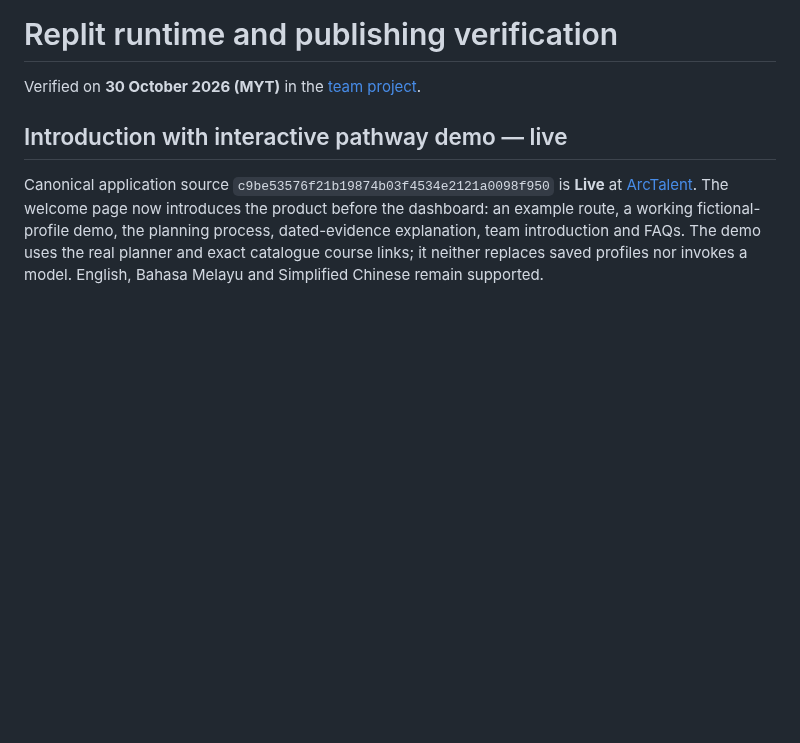
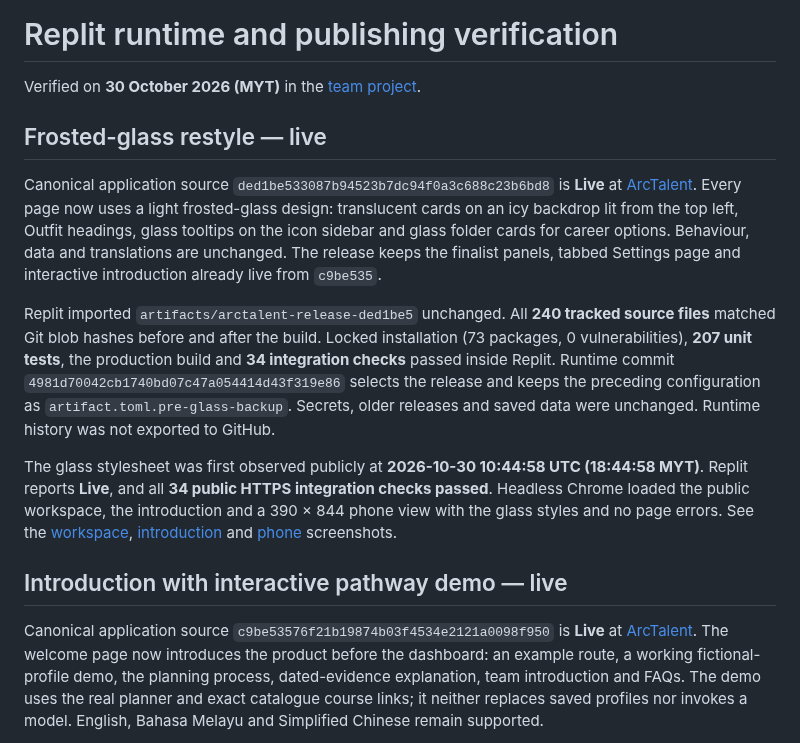
Before and after one commit to MantouOP/ArcTalent, a Markdown page: docs/REPLIT_STATUS.md, the part around the change. Rendered like a GitHub page; blank space fills up the shorter version.

```diff
--- a/docs/REPLIT_STATUS.md
+++ b/docs/REPLIT_STATUS.md
@@ -1,6 +1,14 @@
 # Replit runtime and publishing verification
 
 Verified on **30 October 2026 (MYT)** in the [team project](https://replit.com/@EmmanuelHeng/ArcTalent).
+
+## Frosted-glass restyle — live
+
+Canonical application source `ded1be533087b94523b7dc94f0a3c688c23b6bd8` is **Live** at [ArcTalent](https://arc-talent--emmanuelheng.replit.app/). Every page now uses a light frosted-glass design: translucent cards on an icy backdrop lit from the top left, Outfit headings, glass tooltips on the icon sidebar and glass folder cards for career options. Behaviour, data and translations are unchanged. The release keeps the finalist panels, tabbed Settings page and interactive introduction already live from `c9be535`.
+
+Replit imported `artifacts/arctalent-release-ded1be5` unchanged. All **240 tracked source files** matched Git blob hashes before and after the build. Locked installation (73 packages, 0 vulnerabilities), **207 unit tests**, the production build and **34 integration checks** passed inside Replit. Runtime commit `4981d70042cb1740bd07c47a054414d43f319e86` selects the release and keeps the preceding configuration as `artifact.toml.pre-glass-backup`. Secrets, older releases and saved data were unchanged. Runtime history was not exported to GitHub.
+
+The glass stylesheet was first observed publicly at **2026-10-30 10:44:58 UTC (18:44:58 MYT)**. Replit reports **Live**, and all **34 public HTTPS integration checks passed**. Headless Chrome loaded the public workspace, the introduction and a 390 × 844 phone view with the glass styles and no page errors. See the [workspace](images/glass-workspace-live.png), [introduction](images/glass-homepage-live.png) and [phone](images/glass-phone-live.png) screenshots.
 
 ## Introduction with interactive pathway demo — live
 
```
Also changed, not shown: README.md (+3 -2 lines), docs/images/glass-homepage-live.png (added), docs/images/glass-phone-live.png (added), docs/images/glass-workspace-live.png (added).
